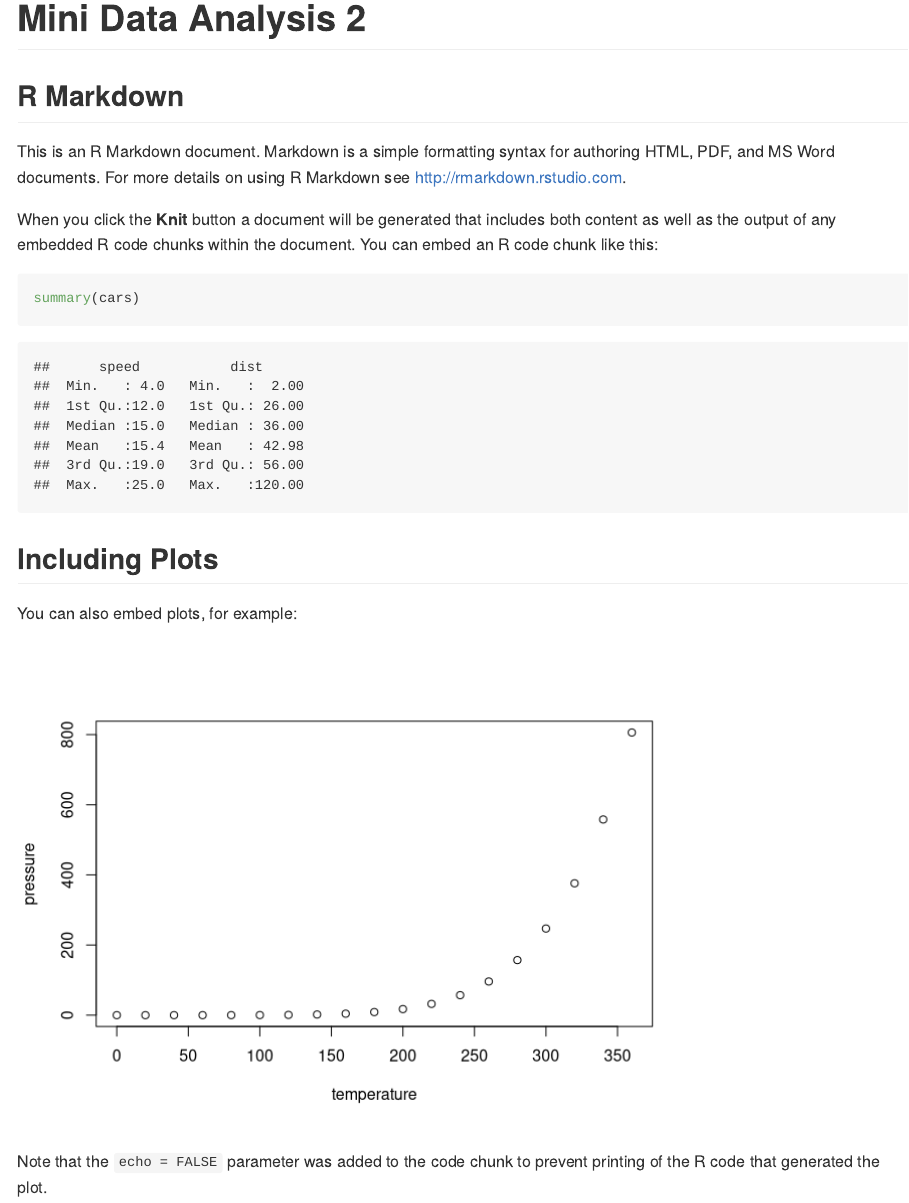
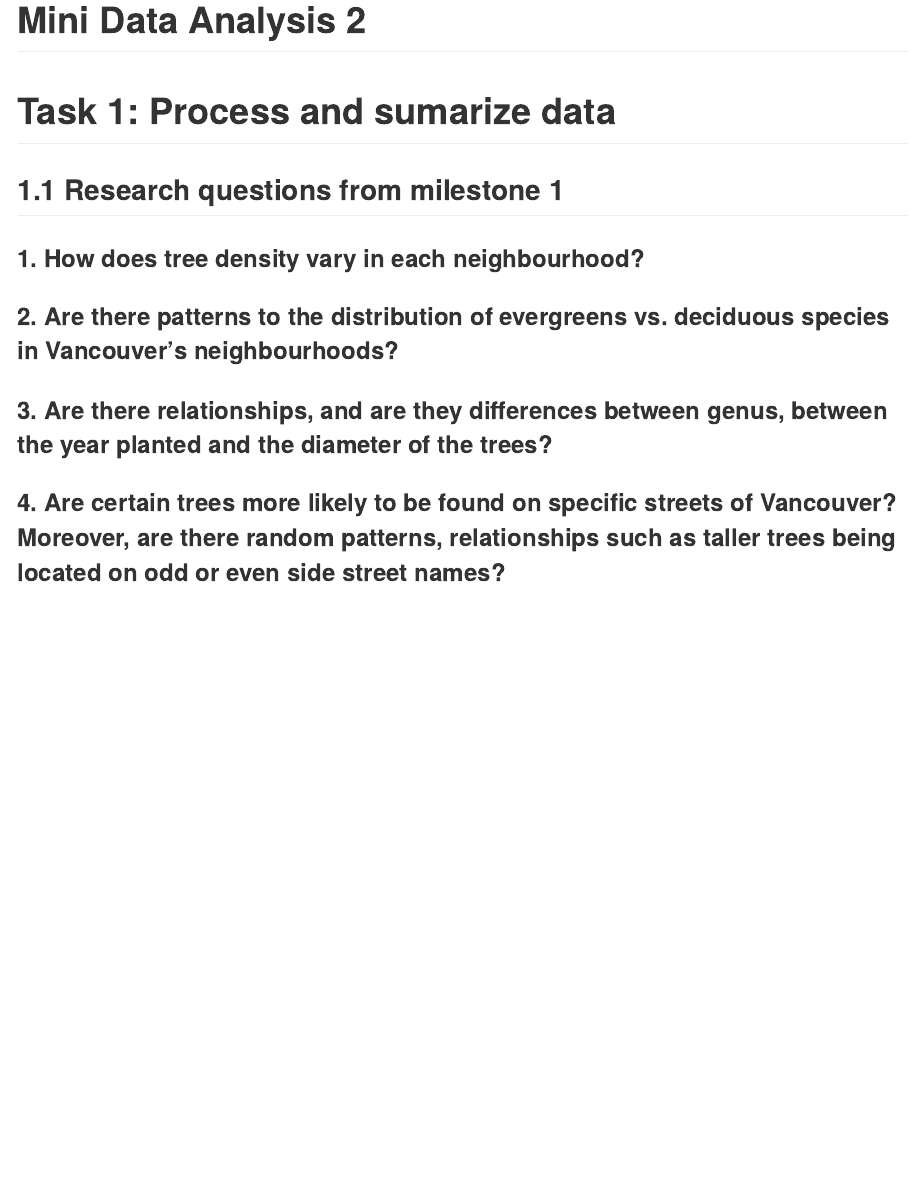
Before and after one commit to stat545ubc-2021/Marc-Wettengel_Mini-Analysis, an R Markdown document (Mini-Anaylsis-Milestone2.Rmd): the page in a window 1100 px wide, from its top. Rendered offline with R 4.5, knitr and Pandoc, with nearby package versions.

````diff
--- a/Mini-Anaylsis-Milestone2.Rmd
+++ b/Mini-Anaylsis-Milestone2.Rmd
@@ -9,11 +9,4 @@
 knitr::opts_chunk$set(echo = TRUE)
 ```
 
-## R Markdown
-
-This is an R Markdown document. Markdown is a simple formatting syntax for authoring HTML, PDF, and MS Word documents. For more details on using R Markdown see <http://rmarkdown.rstudio.com>.
-
-When you click the **Knit** button a document will be generated that includes both content as well as the output of any embedded R code chunks within the document. You can embed an R code chunk like this:
-
-```{r cars}
-summary(cars)
+```{r, include = FALSE}
@@ -20,11 +16,18 @@
 ```
 
-## Including Plots
+# Task 1: Process and sumarize data
 
-You can also embed plots, for example:
+## 1.1 Research questions from milestone 1
 
-```{r pressure, echo=FALSE}
-plot(pressure)
+### 1. How does tree density vary in each neighbourhood?
+
+### 2. Are there patterns to the distribution of evergreens vs. deciduous species in Vancouver's neighbourhoods?
+
+### 3. Are there relationships, and are they differences between genus, between the year planted and the diameter of the trees?
+
+### 4. Are certain trees more likely to be found on specific streets of Vancouver? Moreover, are there random patterns,  relationships such as taller trees being located on odd or even side street names?
+
+
+```{r}
+
 ```
-
-Note that the `echo = FALSE` parameter was added to the code chunk to prevent printing of the R code that generated the plot.
````
Also changed, not shown: Mini-Analysis-Milestone1.Rmd (+5 -9 lines), Mini-Anaylsis-Milestone2.Rmd (3 more changed lines).
